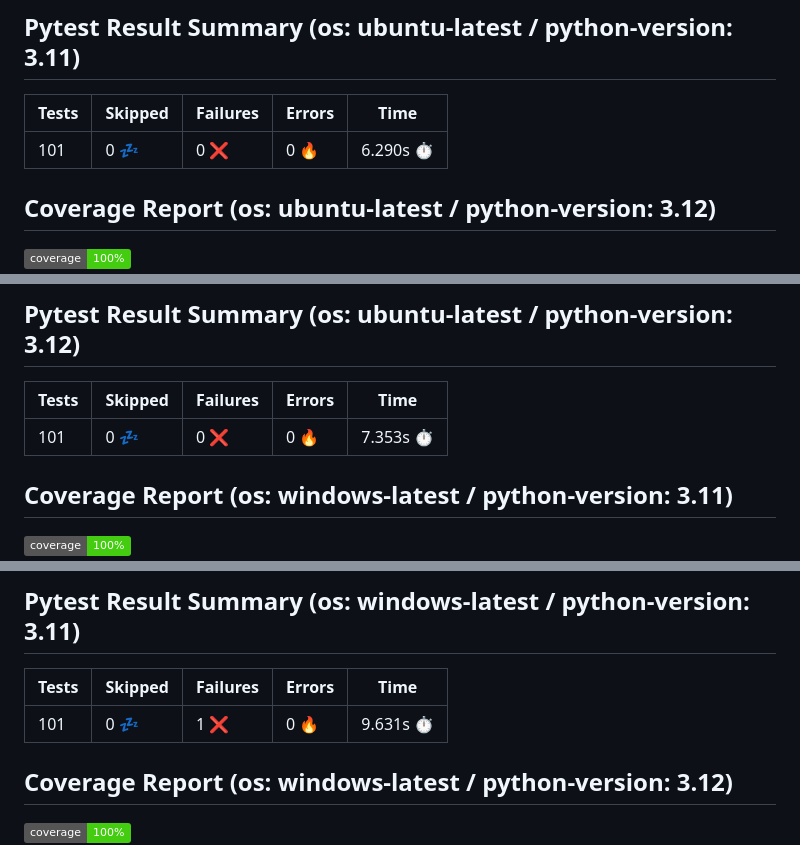
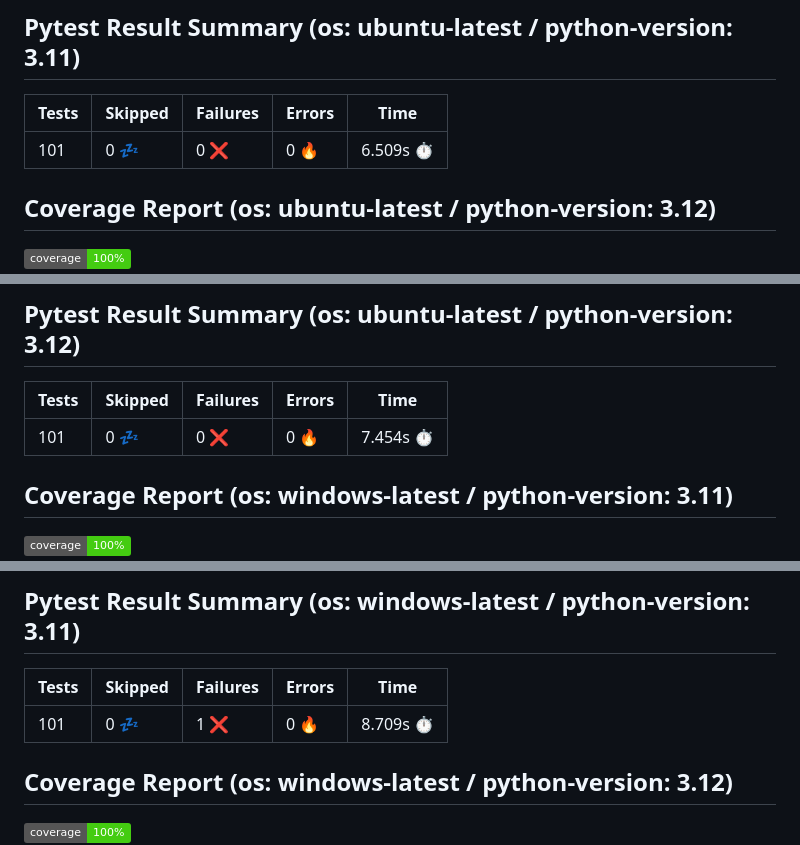
Before and after one commit to 7rikazhexde/ton-txns-data-conv, a Markdown page: README.md, 3 parts joined by grey strips. Drawn GitHub-style; badges without logos.

```diff
--- a/README.md
+++ b/README.md
@@ -35,7 +35,7 @@
 ## Pytest Result Summary (os: ubuntu-latest / python-version: 3.11)
 | Tests | Skipped | Failures | Errors | Time |
 | ----- | ------- | -------- | -------- | ------------------ |
-| 101 | 0 :zzz: | 0 :x: | 0 :fire: | 6.290s :stopwatch: |
+| 101 | 0 :zzz: | 0 :x: | 0 :fire: | 6.509s :stopwatch: |
 
 
 ## Coverage Report (os: ubuntu-latest / python-version: 3.12)
@@ -44,7 +44,7 @@
 ## Pytest Result Summary (os: ubuntu-latest / python-version: 3.12)
 | Tests | Skipped | Failures | Errors | Time |
 | ----- | ------- | -------- | -------- | ------------------ |
-| 101 | 0 :zzz: | 0 :x: | 0 :fire: | 7.353s :stopwatch: |
+| 101 | 0 :zzz: | 0 :x: | 0 :fire: | 7.454s :stopwatch: |
 
 
 ## Coverage Report (os: windows-latest / python-version: 3.11)
@@ -53,7 +53,7 @@
 ## Pytest Result Summary (os: windows-latest / python-version: 3.11)
 | Tests | Skipped | Failures | Errors | Time |
 | ----- | ------- | -------- | -------- | ------------------ |
-| 101 | 0 :zzz: | 1 :x: | 0 :fire: | 9.631s :stopwatch: |
+| 101 | 0 :zzz: | 1 :x: | 0 :fire: | 8.709s :stopwatch: |
 
 
 ## Coverage Report (os: windows-latest / python-version: 3.12)
```
Also changed, not shown: other parts of README.md (+4 -4 lines).
